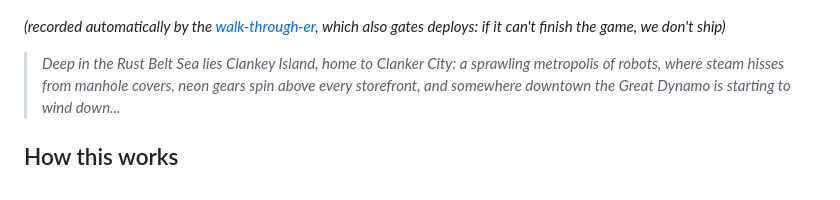
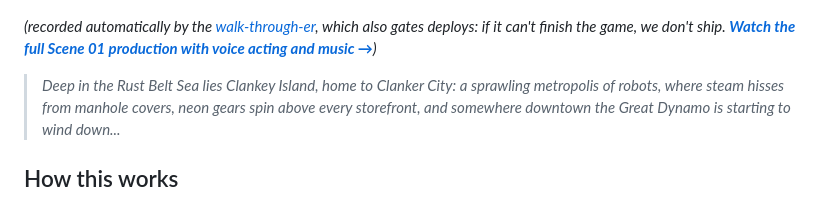
Before and after one commit to groblegark/clankeyisland, a Markdown page: README.md, the part around the change. Rendered like a GitHub page.

```diff
--- a/README.md
+++ b/README.md
@@ -8,7 +8,9 @@ on Clankey Island — built to run in [ScummVM](https://www.scummvm.org/).
 ![The walk-through-er performing Scene 01](docs/media/docks.gif)
 
 *(recorded automatically by the [walk-through-er](docs/WALKTHROUGHER.md),
-which also gates deploys: if it can't finish the game, we don't ship)*
+which also gates deploys: if it can't finish the game, we don't ship.
+**[Watch the full Scene 01 production with voice acting and music
+→](docs/media/walkthrough-s01.mp4)**)*
 
 > *Deep in the Rust Belt Sea lies Clankey Island, home to Clanker City: a
 > sprawling metropolis of robots, where steam hisses from manhole covers,
```
Also changed, not shown: docs/WALKTHROUGHER.md (+11 -5 lines), docs/media/docks-dubsheet-sample.md (+30 -30 lines), docs/media/docks.gif, 5 other files.
